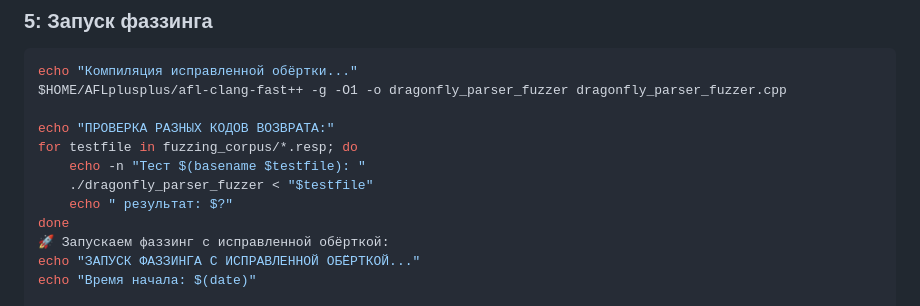
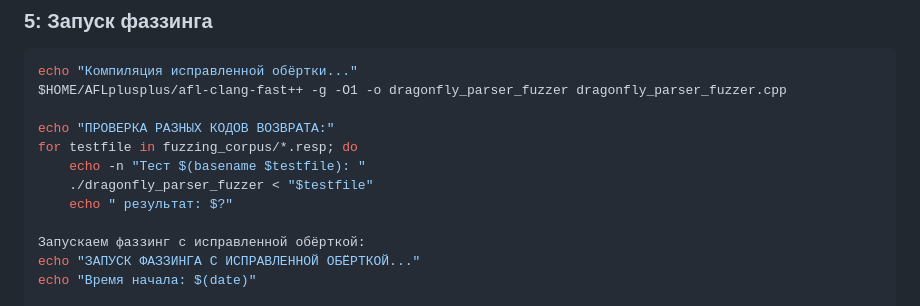
Before and after one commit to Kiki-Mokko/dragonfly-fuzzing-kali, a Markdown page: README.md, the part around one of its changes. Rendered like a GitHub page.

```diff
--- a/README.md
+++ b/README.md
@@ -127,8 +127,8 @@ for testfile in fuzzing_corpus/*.resp; do
     echo -n "Тест $(basename $testfile): "
     ./dragonfly_parser_fuzzer < "$testfile"
     echo " результат: $?"
-done
-🚀 Запускаем фаззинг с исправленной обёрткой:
+
+Запускаем фаззинг с исправленной обёрткой:
 echo "ЗАПУСК ФАЗЗИНГА С ИСПРАВЛЕННОЙ ОБЁРТКОЙ..."
 echo "Время начала: $(date)"
 
```
Also changed, not shown: other parts of README.md (+9 -9 lines).
